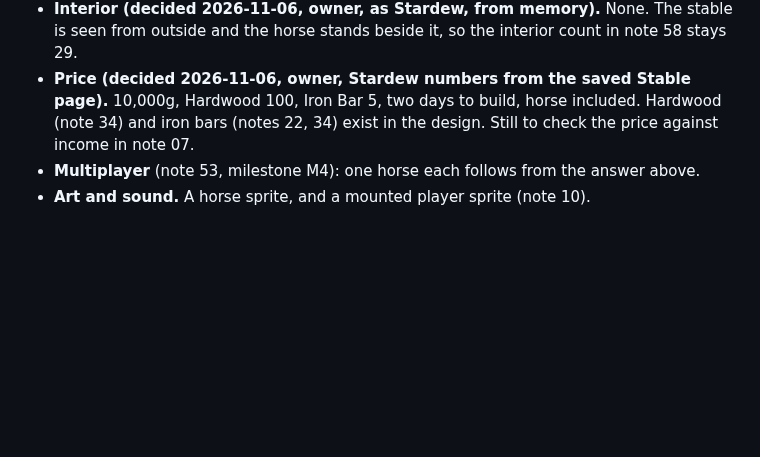
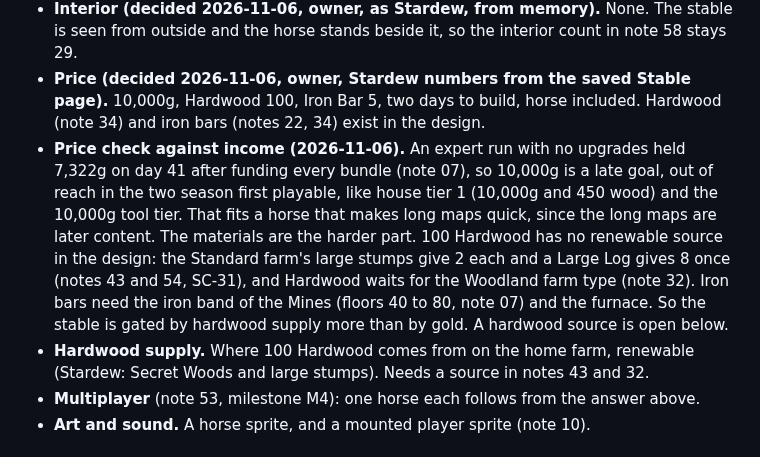
Before and after one commit to ricschuster/beaver-valley, a Markdown page: docs/design/59_horse.md, the part around the change. GitHub-like rendering; blank space fills up the shorter version.

Commit message:
docs: stable price checked against income, hardwood supply flagged (notes 59, 07) (#451)
Claude-Session: https://claude.ai/code/session_015k7HiEU3PoEwySygwExWMA

Co-authored-by: Claude Sonnet 5.5 <noreply@anthropic.com>

```diff
--- a/docs/design/59_horse.md
+++ b/docs/design/59_horse.md
@@ -140,8 +140,20 @@ is our inference, not a source.
   count in note 58 stays 29.
 - **Price (decided 2026-11-06, owner, Stardew numbers from the saved Stable
   page).** 10,000g, Hardwood 100, Iron Bar 5, two days to build, horse included.
-  Hardwood (note 34) and iron bars (notes 22, 34) exist in the design. Still to
-  check the price against income in note 07.
+  Hardwood (note 34) and iron bars (notes 22, 34) exist in the design.
+- **Price check against income (2026-11-06).** An expert run with no upgrades
+  held 7,322g on day 41 after funding every bundle (note 07), so 10,000g is a
+  late goal, out of reach in the two season first playable, like house tier 1
+  (10,000g and 450 wood) and the 10,000g tool tier. That fits a horse that makes
+  long maps quick, since the long maps are later content. The materials are the
+  harder part. 100 Hardwood has no renewable source in the design: the Standard
+  farm's large stumps give 2 each and a Large Log gives 8 once (notes 43 and 54,
+  SC-31), and Hardwood waits for the Woodland farm type (note 32). Iron bars need
+  the iron band of the Mines (floors 40 to 80, note 07) and the furnace. So the
+  stable is gated by hardwood supply more than by gold. A hardwood source is open
+  below.
+- **Hardwood supply.** Where 100 Hardwood comes from on the home farm, renewable
+  (Stardew: Secret Woods and large stumps). Needs a source in notes 43 and 32.
 - **Multiplayer** (note 53, milestone M4): one horse each follows from the
   answer above.
 - **Art and sound.** A horse sprite, and a mounted player sprite (note 10).
```
Also changed, not shown: docs/design/07_tuning_numbers.md (+4 -0 lines).
